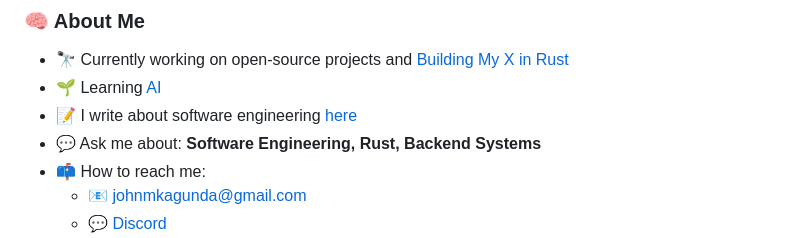
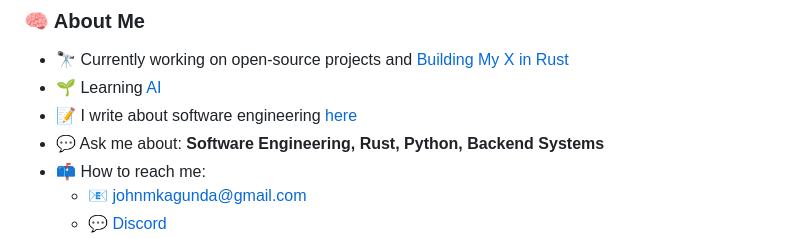
Before and after one commit to RafaelJohn9/RafaelJohn9, a Markdown page: README.md, the part around the change. Rendered like a GitHub page.

Commit message:
Update README.md
Added Python in About me section

```diff
--- a/README.md
+++ b/README.md
@@ -18,7 +18,7 @@
 - 🔭 Currently working on open-source projects and [Building My X in Rust](https://github.com/RafaelJohn9/build-your-own-x)
 - 🌱 Learning [AI](https://openai.com/news/research/)
 - 📝 I write about software engineering [here](https://dev.to/rafaeljohn9)
-- 💬 Ask me about: **Software Engineering, Rust, Backend Systems**
+- 💬 Ask me about: **Software Engineering, Rust, Python, Backend Systems**
 - 📫 How to reach me:
   - 📧 [johnmkagunda@gmail.com](mailto:johnmkagunda@gmail.com)
   - 💬 [Discord](https://discord.com/channels/@me/1079366889752494140)
```
